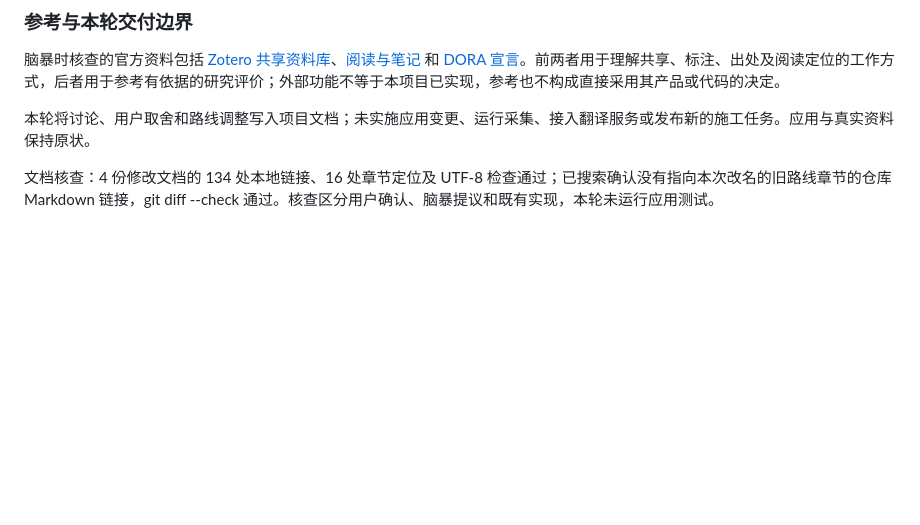
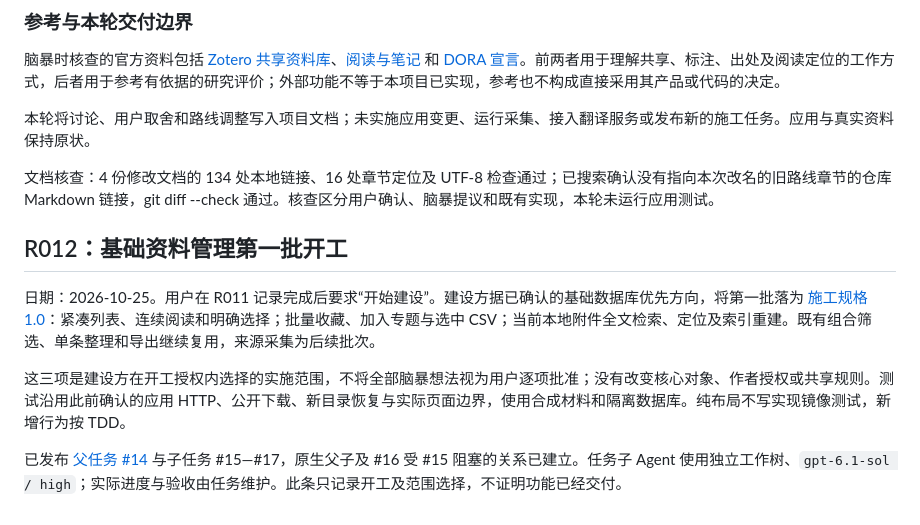
Before and after one commit to normaltank/DataBase, a Markdown page: docs/需求讨论记录.md, the part around the change. Drawn GitHub-style; blank space fills up the shorter version.

```diff
--- a/docs/需求讨论记录.md
+++ b/docs/需求讨论记录.md
@@ -465,3 +465,11 @@ GitHub 已核查没有同项任务，按公开项目文档边界发布为 [规
 本轮将讨论、用户取舍和路线调整写入项目文档；未实施应用变更、运行采集、接入翻译服务或发布新的施工任务。应用与真实资料保持原状。
 
 文档核查：4 份修改文档的 134 处本地链接、16 处章节定位及 UTF-8 检查通过；已搜索确认没有指向本次改名的旧路线章节的仓库 Markdown 链接，git diff --check 通过。核查区分用户确认、脑暴提议和既有实现，本轮未运行应用测试。
+
+## R012：基础资料管理第一批开工
+
+日期：2026-10-25。用户在 R011 记录完成后要求“开始建设”。建设方据已确认的基础数据库优先方向，将第一批落为 [施工规格 1.0](specs/基础资料管理第一批.md)：紧凑列表、连续阅读和明确选择；批量收藏、加入专题与选中 CSV；当前本地附件全文检索、定位及索引重建。既有组合筛选、单条整理和导出继续复用，来源采集为后续批次。
+
+这三项是建设方在开工授权内选择的实施范围，不将全部脑暴想法视为用户逐项批准；没有改变核心对象、作者授权或共享规则。测试沿用此前确认的应用 HTTP、公开下载、新目录恢复与实际页面边界，使用合成材料和隔离数据库。纯布局不写实现镜像测试，新增行为按 TDD。
+
+已发布 [父任务 #14](https://github.com/normaltank/DataBase/issues/14) 与子任务 #15—#17，原生父子及 #16 受 #15 阻塞的关系已建立。任务子 Agent 使用独立工作树、`gpt-6.1-sol / high`；实际进度与验收由任务维护。此条只记录开工及范围选择，不证明功能已经交付。
```
Also changed, not shown: docs/README.md (+5 -1 lines), docs/specs/基础资料管理第一批.md (+1 -1 lines).
